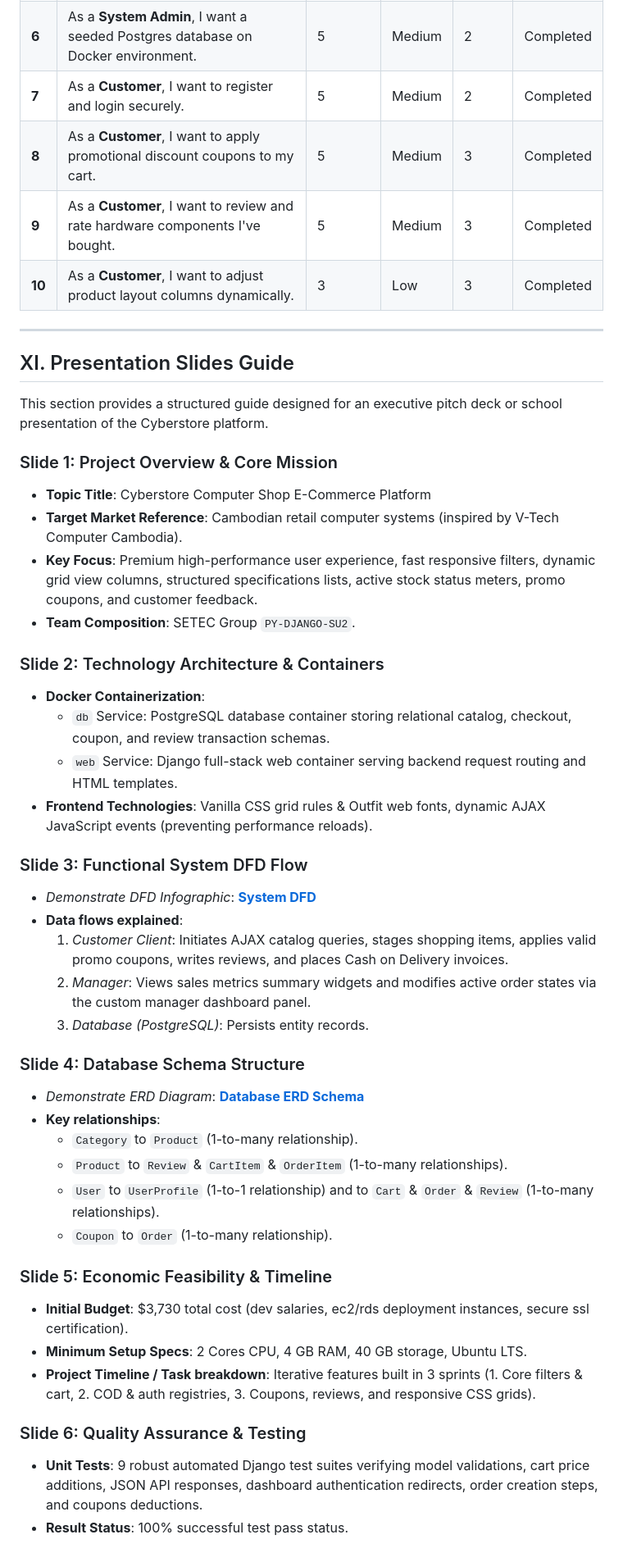
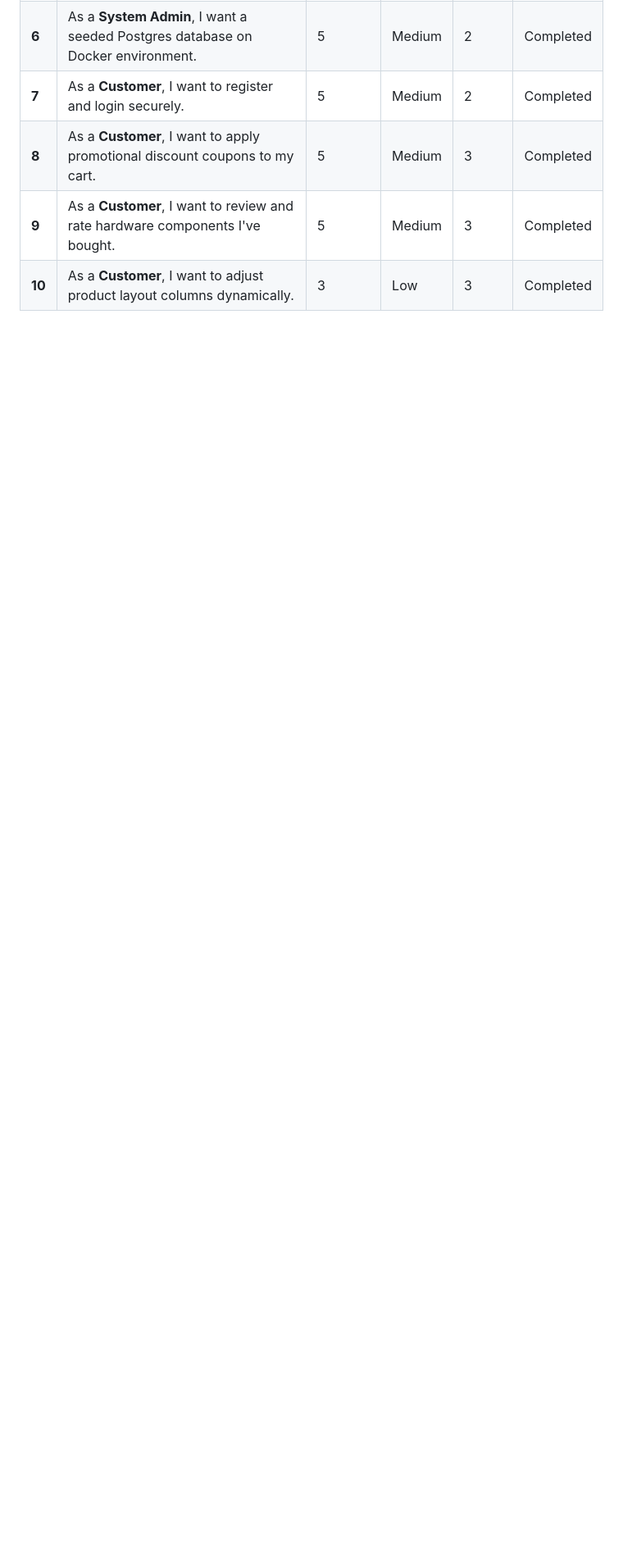
Before and after one commit to pov-pisal/cyberstore-computer-shop, a Markdown page: PROJECT_DOCUMENTATION.md, the part around one of its changes. Shown at 82% size. Drawn GitHub-style; blank space fills up the shorter version.

```diff
--- a/PROJECT_DOCUMENTATION.md
+++ b/PROJECT_DOCUMENTATION.md
@@ -442,44 +482,3 @@ Holds star ratings and comments left by customers.
 | **8** | As a **Customer**, I want to apply promotional discount coupons to my cart. | 5 | Medium | 3 | Completed |
 | **9** | As a **Customer**, I want to review and rate hardware components I've bought. | 5 | Medium | 3 | Completed |
 | **10**| As a **Customer**, I want to adjust product layout columns dynamically. | 3 | Low | 3 | Completed |
-
----
-
-## XI. Presentation Slides Guide
-This section provides a structured guide designed for an executive pitch deck or school presentation of the Cyberstore platform.
-
-### Slide 1: Project Overview & Core Mission
-*   **Topic Title**: Cyberstore Computer Shop E-Commerce Platform
-*   **Target Market Reference**: Cambodian retail computer systems (inspired by V-Tech Computer Cambodia).
-*   **Key Focus**: Premium high-performance user experience, fast responsive filters, dynamic grid view columns, structured specifications lists, active stock status meters, promo coupons, and customer feedback.
-*   **Team Composition**: SETEC Group `PY-DJANGO-SU2`.
-
-### Slide 2: Technology Architecture & Containers
-*   **Docker Containerization**:
-    *   `db` Service: PostgreSQL database container storing relational catalog, checkout, coupon, and review transaction schemas.
-    *   `web` Service: Django full-stack web container serving backend request routing and HTML templates.
-*   **Frontend Technologies**: Vanilla CSS grid rules & Outfit web fonts, dynamic AJAX JavaScript events (preventing performance reloads).
-
-### Slide 3: Functional System DFD Flow
-*   *Demonstrate DFD Infographic*: **[System DFD](static/images/system_architecture_diagram.png)**
-*   **Data flows explained**:
-    1.  *Customer Client*: Initiates AJAX catalog queries, stages shopping items, applies valid promo coupons, writes reviews, and places Cash on Delivery invoices.
-    2.  *Manager*: Views sales metrics summary widgets and modifies active order states via the custom manager dashboard panel.
-    3.  *Database (PostgreSQL)*: Persists entity records.
-
-### Slide 4: Database Schema Structure
-*   *Demonstrate ERD Diagram*: **[Database ERD Schema](static/images/database_erd_diagram.png)**
-*   **Key relationships**:
-    *   `Category` to `Product` (1-to-many relationship).
-    *   `Product` to `Review` & `CartItem` & `OrderItem` (1-to-many relationships).
-    *   `User` to `UserProfile` (1-to-1 relationship) and to `Cart` & `Order` & `Review` (1-to-many relationships).
-    *   `Coupon` to `Order` (1-to-many relationship).
-
-### Slide 5: Economic Feasibility & Timeline
-*   **Initial Budget**: $3,730 total cost (dev salaries, ec2/rds deployment instances, secure ssl certification).
-*   **Minimum Setup Specs**: 2 Cores CPU, 4 GB RAM, 40 GB storage, Ubuntu LTS.
-*   **Project Timeline / Task breakdown**: Iterative features built in 3 sprints (1. Core filters & cart, 2. COD & auth registries, 3. Coupons, reviews, and responsive CSS grids).
-
-### Slide 6: Quality Assurance & Testing
-*   **Unit Tests**: 9 robust automated Django test suites verifying model validations, cart price additions, JSON API responses, dashboard authentication redirects, order creation steps, and coupons deductions.
-*   **Result Status**: 100% successful test pass status.
```
Also changed, not shown: other parts of PROJECT_DOCUMENTATION.md (+123 -83 lines).
